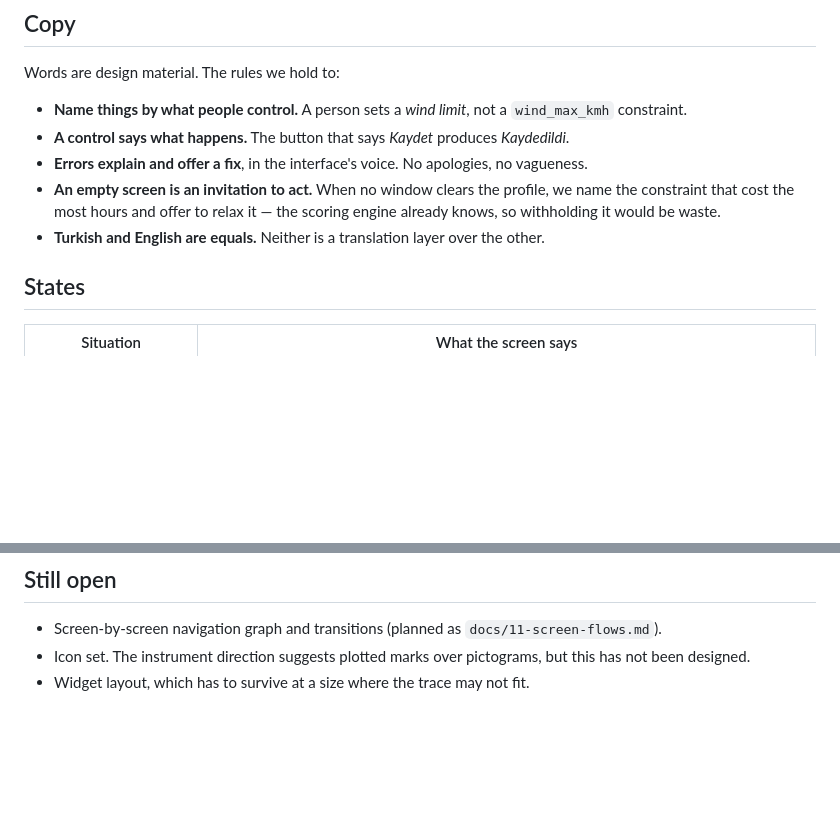
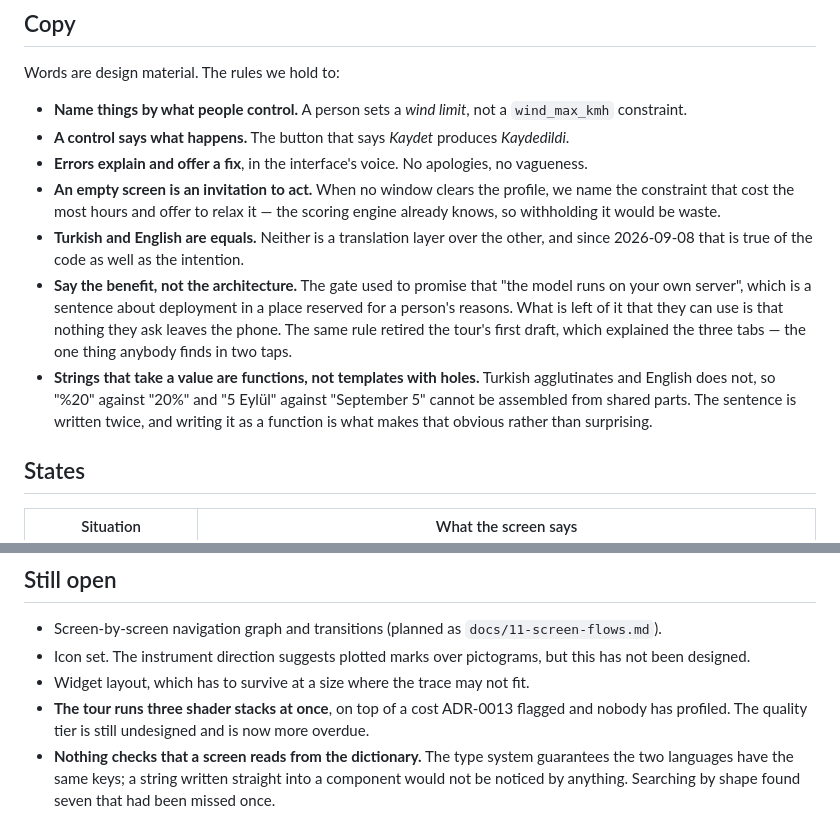
Before and after one commit to Enver-Onur-Cogalan/WeatherApp, a Markdown page: docs/10-design-language.md, 2 parts joined by grey strips. Drawn GitHub-style; blank space fills up the shorter version.

```diff
--- a/docs/10-design-language.md
+++ b/docs/10-design-language.md
@@ -211,7 +267,17 @@ Words are design material. The rules we hold to:
 - **An empty screen is an invitation to act.** When no window clears the profile, we name
   the constraint that cost the most hours and offer to relax it — the scoring engine
   already knows, so withholding it would be waste.
-- **Turkish and English are equals.** Neither is a translation layer over the other.
+- **Turkish and English are equals.** Neither is a translation layer over the other, and
+  since 2026-09-08 that is true of the code as well as the intention.
+- **Say the benefit, not the architecture.** The gate used to promise that "the model runs
+  on your own server", which is a sentence about deployment in a place reserved for a
+  person's reasons. What is left of it that they can use is that nothing they ask leaves
+  the phone. The same rule retired the tour's first draft, which explained the three tabs
+  — the one thing anybody finds in two taps.
+- **Strings that take a value are functions, not templates with holes.** Turkish
+  agglutinates and English does not, so "%20" against "20%" and "5 Eylül" against
+  "September 5" cannot be assembled from shared parts. The sentence is written twice, and
+  writing it as a function is what makes that obvious rather than surprising.
 
 ## States
 
@@ -296,3 +362,8 @@ shader runs and nothing about what it draws.
 - Icon set. The instrument direction suggests plotted marks over pictograms, but this has
   not been designed.
 - Widget layout, which has to survive at a size where the trace may not fit.
+- **The tour runs three shader stacks at once**, on top of a cost ADR-0013 flagged and
+  nobody has profiled. The quality tier is still undesigned and is now more overdue.
+- **Nothing checks that a screen reads from the dictionary.** The type system guarantees
+  the two languages have the same keys; a string written straight into a component would
+  not be noticed by anything. Searching by shape found seven that had been missed once.
```
Also changed, not shown: other parts of docs/10-design-language.md (+59 -3 lines).
